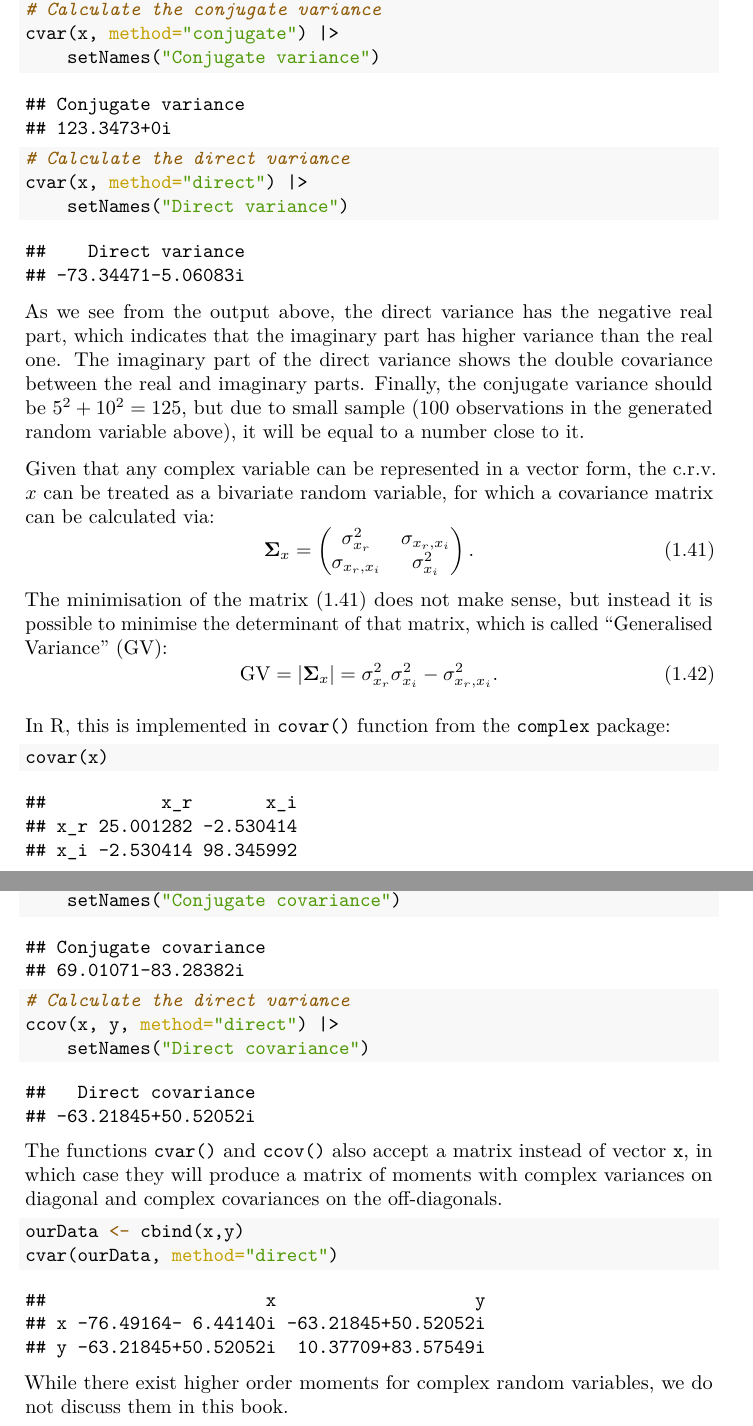
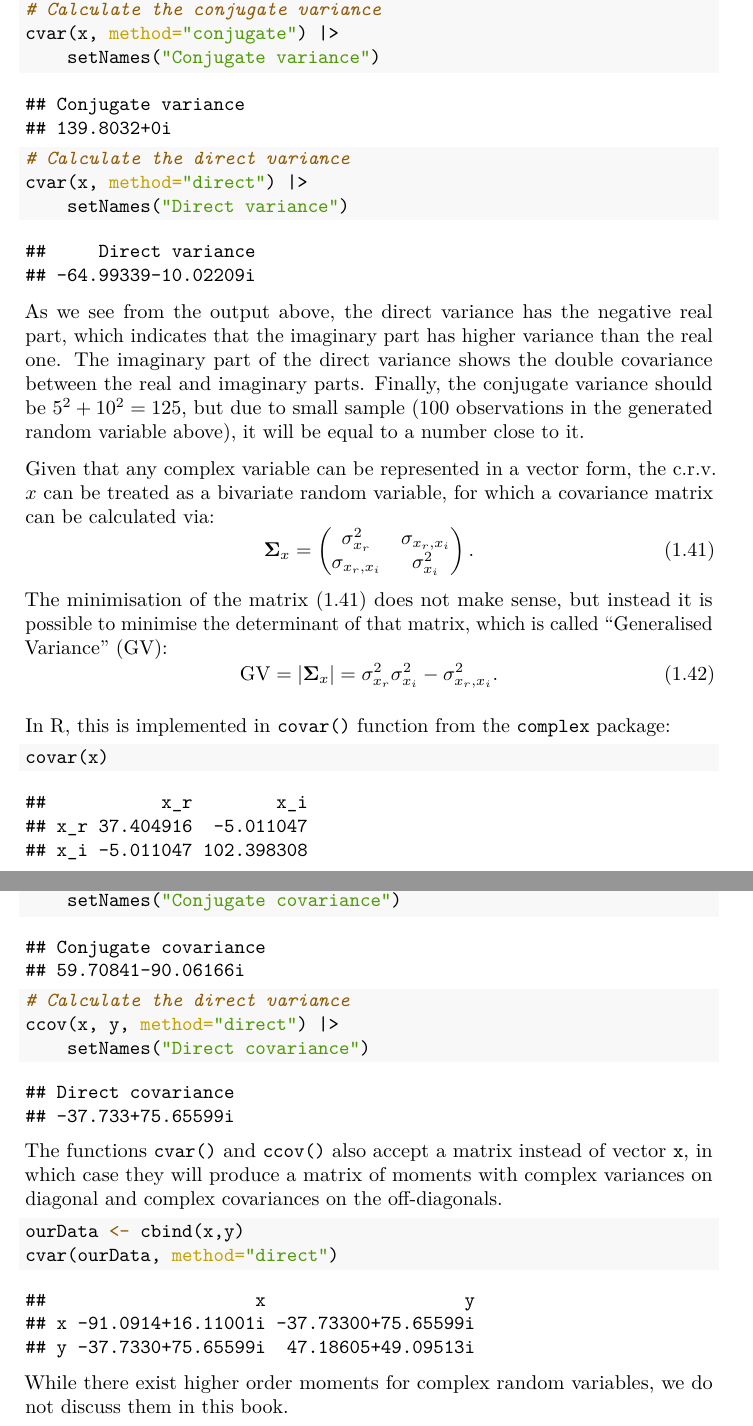
Before and after one commit to config-i1/complex-econometrics, a LaTeX thesis (_book/Svetunkov---Svetunkov---Complex-Dynamic-Models.tex): two parts of pages 22 and 24 of 61, joined at a grey line, cut so that both start at the same text. Compiled offline with pdfLaTeX.

Commit message:
New version of the book compiled

```diff
--- a/_book/Svetunkov---Svetunkov---Complex-Dynamic-Models.tex
+++ b/_book/Svetunkov---Svetunkov---Complex-Dynamic-Models.tex
@@ -656,7 +656,7 @@ In R, the conjugate and direct variances are available in \texttt{cvar()} functi
 
 \begin{verbatim}
 ## Conjugate variance
-## 123.3473+0i
+## 139.8032+0i
 \end{verbatim}
 
 \begin{Shaded}
@@ -668,8 +668,8 @@ In R, the conjugate and direct variances are available in \texttt{cvar()} functi
 \end{Shaded}
 
 \begin{verbatim}
-##    Direct variance
-## -73.34471-5.06083i
+##     Direct variance
+## -64.99339-10.02209i
 \end{verbatim}
 
 As we see from the output above, the direct variance has the negative real part, which indicates that the imaginary part has higher variance than the real one. The imaginary part of the direct variance shows the double covariance between the real and imaginary parts. Finally, the conjugate variance should be \(5^2 + 10^2 = 125\), but due to small sample (100 observations in the generated random variable above), it will be equal to a number close to it.
@@ -694,9 +694,9 @@ In R, this is implemented in \texttt{covar()} function from the \texttt{complex}
 \end{Shaded}
 
 \begin{verbatim}
-##           x_r       x_i
-## x_r 25.001282 -2.530414
-## x_i -2.530414 98.345992
+##           x_r        x_i
+## x_r 37.404916  -5.011047
+## x_i -5.011047 102.398308
 \end{verbatim}
 
 The minimisation of GV, as can be seen from the formula \eqref{eq:crvMomentSecondGV}, implies the simultaneous minimisation of variances of real and imaginary parts and maximisation of the square of covariance between them, making the resulting distribution compacter and emphasising the potential relations between the real and imaginary parts of a c.r.v. For our example in R, the GV equals to:
@@ -775,7 +775,7 @@ In R, the complex covariances are implemented in \texttt{ccov()} function from t
 
 \begin{verbatim}
 ## Conjugate covariance
-## 69.01071-83.28382i
+## 59.70841-90.06166i
 \end{verbatim}
 
 \begin{Shaded}
@@ -787,8 +787,8 @@ In R, the complex covariances are implemented in \texttt{ccov()} function from t
 \end{Shaded}
 
 \begin{verbatim}
-##   Direct covariance
-## -63.21845+50.52052i
+## Direct covariance
+## -37.733+75.65599i
 \end{verbatim}
 
 The functions \texttt{cvar()} and \texttt{ccov()} also accept a matrix instead of vector \texttt{x}, in which case they will produce a matrix of moments with complex variances on diagonal and complex covariances on the off-diagonals.
@@ -801,9 +801,9 @@ The functions \texttt{cvar()} and \texttt{ccov()} also accept a matrix instead o
 \end{Shaded}
 
 \begin{verbatim}
-##                     x                   y
-## x -76.49164- 6.44140i -63.21845+50.52052i
-## y -63.21845+50.52052i  10.37709+83.57549i
+##                    x                   y
+## x -91.0914+16.11001i -37.73300+75.65599i
+## y -37.7330+75.65599i  47.18605+49.09513i
 \end{verbatim}
 
 While there exist higher order moments for complex random variables, we do not discuss them in this book.
```
Also changed, not shown: _book/Svetunkov---Svetunkov---Complex-Dynamic-Models.pdf, _bookdown_files/Svetunkov---Svetunkov---Complex-Dynamic-Models_files/figure-latex/complexCartesianvsPolar-1.pdf, _bookdown_files/Svetunkov---Svetunkov---Complex-Dynamic-Models_files/figure-latex/complexPlane-1.pdf, _bookdown_files/Svetunkov---Svetunkov---Complex-Dynamic-Models_files/figure-latex/complexPlaneCircle-1.pdf, _bookdown_files/Svetunkov---Svetunkov---Complex-Dynamic-Models_files/figure-latex/complexPlaneMultiplication-1.pdf, _bookdown_files/Svetunkov---Svetunkov---Complex-Dynamic-Models_files/figure-latex/complexPlanePolar-1.pdf, _bookdown_files/Svetunkov---Svetunkov---Complex-Dynamic-Models_files/figure-latex/crvCorConjugate-1.pdf, _bookdown_files/Svetunkov---Svetunkov---Complex-Dynamic-Models_files/figure-latex/crvCorConjugateMDS-1.pdf, _bookdown_files/Svetunkov---Svetunkov---Complex-Dynamic-Models_files/figure-latex/crvGeneratedCircle-1.pdf, _bookdown_files/Svetunkov---Svetunkov---Complex-Dynamic-Models_files/figure-latex/crvMomentSecondVariance-1.pdf, _bookdown_files/Svetunkov---Svetunkov---Complex-Dynamic-Models_files/figure-latex/crvNormalMoments-1.pdf, _bookdown_files/Svetunkov---Svetunkov---Complex-Dynamic-Models_files/figure-latex/crvScatterplotMDS-1.pdf, _book/Svetunkov---Svetunkov---Complex-Dynamic-Models.tex (24 more changed lines), 10 other files.
